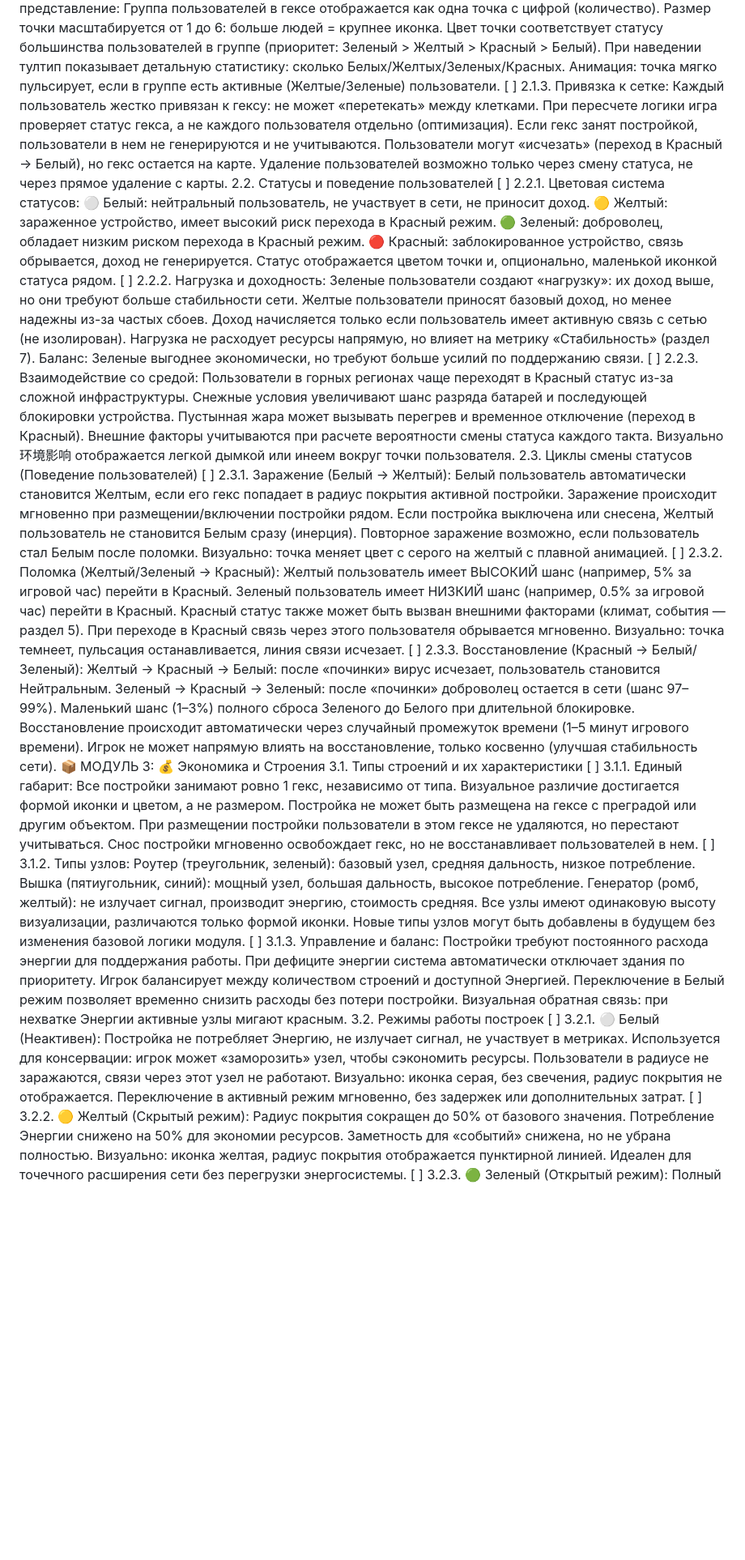
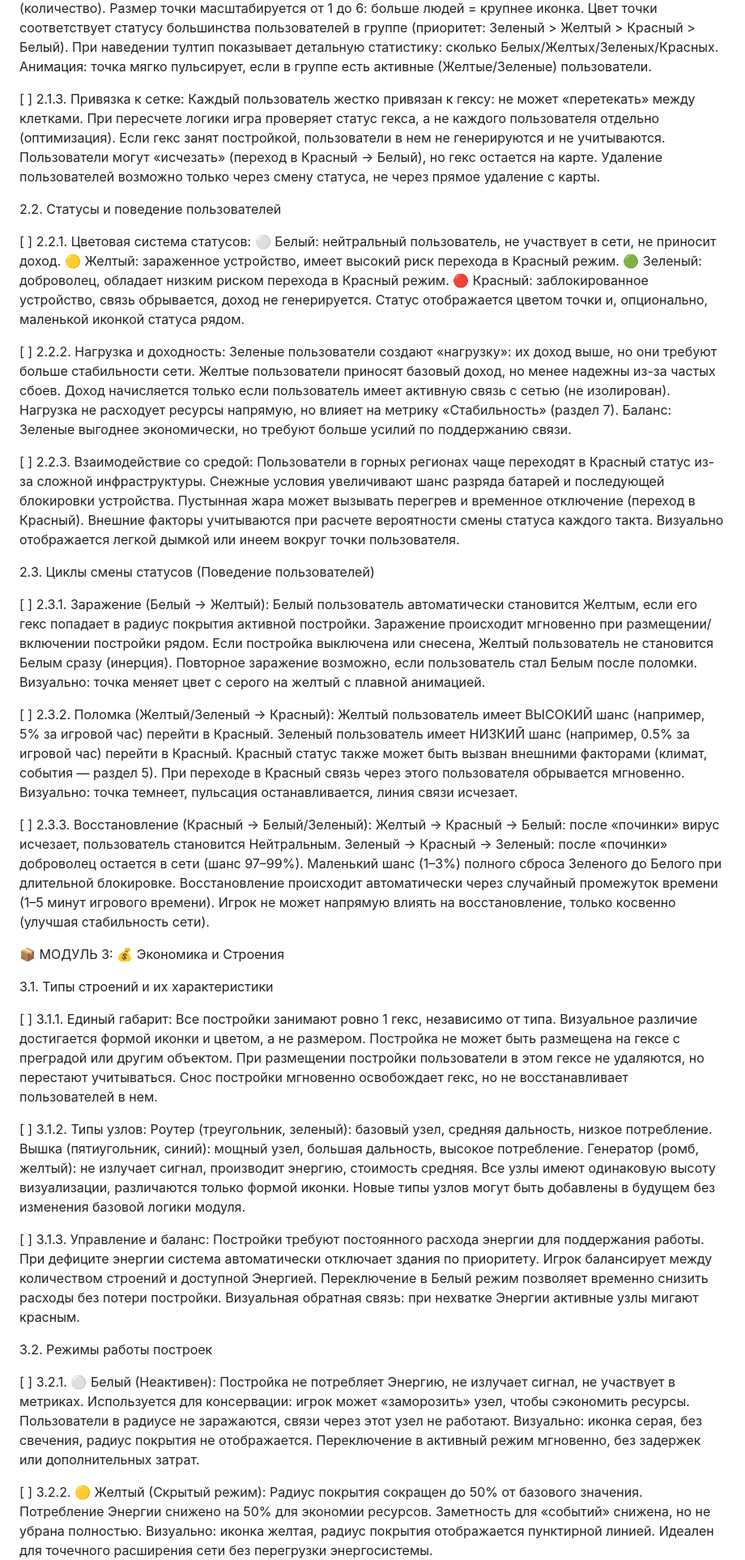
Before and after one commit to JustYuran/WeaveNet, a Markdown page: Rules/Plan.md, the part around one of its changes. Shown at 81% size. Drawn GitHub-style; blank space fills up the shorter version.

```diff
--- a/Rules/Plan.md
+++ b/Rules/Plan.md
@@ -79,77 +94,94 @@
 Цвет точки соответствует статусу большинства пользователей в группе (приоритет: Зеленый > Желтый > Красный > Белый).
 При наведении тултип показывает детальную статистику: сколько Белых/Желтых/Зеленых/Красных.
 Анимация: точка мягко пульсирует, если в группе есть активные (Желтые/Зеленые) пользователи.
+
 [ ] 2.1.3. Привязка к сетке:
 Каждый пользователь жестко привязан к гексу: не может «перетекать» между клетками.
 При пересчете логики игра проверяет статус гекса, а не каждого пользователя отдельно (оптимизация).
 Если гекс занят постройкой, пользователи в нем не генерируются и не учитываются.
 Пользователи могут «исчезать» (переход в Красный → Белый), но гекс остается на карте.
 Удаление пользователей возможно только через смену статуса, не через прямое удаление с карты.
+
 2.2. Статусы и поведение пользователей
+
 [ ] 2.2.1. Цветовая система статусов:
 ⚪ Белый: нейтральный пользователь, не участвует в сети, не приносит доход.
 🟡 Желтый: зараженное устройство, имеет высокий риск перехода в Красный режим.
 🟢 Зеленый: доброволец, обладает низким риском перехода в Красный режим.
 🔴 Красный: заблокированное устройство, связь обрывается, доход не генерируется.
 Статус отображается цветом точки и, опционально, маленькой иконкой статуса рядом.
+
 [ ] 2.2.2. Нагрузка и доходность:
 Зеленые пользователи создают «нагрузку»: их доход выше, но они требуют больше стабильности сети.
 Желтые пользователи приносят базовый доход, но менее надежны из-за частых сбоев.
 Доход начисляется только если пользователь имеет активную связь с сетью (не изолирован).
 Нагрузка не расходует ресурсы напрямую, но влияет на метрику «Стабильность» (раздел 7).
 Баланс: Зеленые выгоднее экономически, но требуют больше усилий по поддержанию связи.
+
 [ ] 2.2.3. Взаимодействие со средой:
 Пользователи в горных регионах чаще переходят в Красный статус из-за сложной инфраструктуры.
 Снежные условия увеличивают шанс разряда батарей и последующей блокировки устройства.
 Пустынная жара может вызывать перегрев и временное отключение (переход в Красный).
 Внешние факторы учитываются при расчете вероятности смены статуса каждого такта.
-Визуально环境影响 отображается легкой дымкой или инеем вокруг точки пользователя.
+Визуально отображается легкой дымкой или инеем вокруг точки пользователя.
+
 2.3. Циклы смены статусов (Поведение пользователей)
+
 [ ] 2.3.1. Заражение (Белый → Желтый):
 Белый пользователь автоматически становится Желтым, если его гекс попадает в радиус покрытия активной постройки.
 Заражение происходит мгновенно при размещении/включении постройки рядом.
 Если постройка выключена или снесена, Желтый пользователь не становится Белым сразу (инерция).
 Повторное заражение возможно, если пользователь стал Белым после поломки.
 Визуально: точка меняет цвет с серого на желтый с плавной анимацией.
+
 [ ] 2.3.2. Поломка (Желтый/Зеленый → Красный):
 Желтый пользователь имеет ВЫСОКИЙ шанс (например, 5% за игровой час) перейти в Красный.
 Зеленый пользователь имеет НИЗКИЙ шанс (например, 0.5% за игровой час) перейти в Красный.
 Красный статус также может быть вызван внешними факторами (климат, события — раздел 5).
 При переходе в Красный связь через этого пользователя обрывается мгновенно.
 Визуально: точка темнеет, пульсация останавливается, линия связи исчезает.
+
 [ ] 2.3.3. Восстановление (Красный → Белый/Зеленый):
 Желтый → Красный → Белый: после «починки» вирус исчезает, пользователь становится Нейтральным.
 Зеленый → Красный → Зеленый: после «починки» доброволец остается в сети (шанс 97–99%).
 Маленький шанс (1–3%) полного сброса Зеленого до Белого при длительной блокировке.
 Восстановление происходит автоматически через случайный промежуток времени (1–5 минут игрового времени).
 Игрок не может напрямую влиять на восстановление, только косвенно (улучшая стабильность сети).
+
 📦 МОДУЛЬ 3: 💰 Экономика и Строения
+
 3.1. Типы строений и их характеристики
+
 [ ] 3.1.1. Единый габарит:
 Все постройки занимают ровно 1 гекс, независимо от типа.
 Визуальное различие достигается формой иконки и цветом, а не размером.
 Постройка не может быть размещена на гексе с преградой или другим объектом.
 При размещении постройки пользователи в этом гексе не удаляются, но перестают учитываться.
 Снос постройки мгновенно освобождает гекс, но не восстанавливает пользователей в нем.
+
 [ ] 3.1.2. Типы узлов:
 Роутер (треугольник, зеленый): базовый узел, средняя дальность, низкое потребление.
 Вышка (пятиугольник, синий): мощный узел, большая дальность, высокое потребление.
 Генератор (ромб, желтый): не излучает сигнал, производит энергию, стоимость средняя.
 Все узлы имеют одинаковую высоту визуализации, различаются только формой иконки.
 Новые типы узлов могут быть добавлены в будущем без изменения базовой логики модуля.
+
 [ ] 3.1.3. Управление и баланс:
 Постройки требуют постоянного расхода энергии для поддержания работы.
 При дефиците энергии система автоматически отключает здания по приоритету.
 Игрок балансирует между количеством строений и доступной Энергией.
 Переключение в Белый режим позволяет временно снизить расходы без потери постройки.
 Визуальная обратная связь: при нехватке Энергии активные узлы мигают красным.
+
 3.2. Режимы работы построек
+
 [ ] 3.2.1. ⚪ Белый (Неактивен):
 Постройка не потребляет Энергию, не излучает сигнал, не участвует в метриках.
 Используется для консервации: игрок может «заморозить» узел, чтобы сэкономить ресурсы.
 Пользователи в радиусе не заражаются, связи через этот узел не работают.
 Визуально: иконка серая, без свечения, радиус покрытия не отображается.
 Переключение в активный режим мгновенно, без задержек или дополнительных затрат.
+
 [ ] 3.2.2. 🟡 Желтый (Скрытый режим):
 Радиус покрытия сокращен до 50% от базового значения.
 Потребление Энергии снижено на 50% для экономии ресурсов.
```
Also changed, not shown: other parts of Rules/Plan.md (+54 -0 lines).
